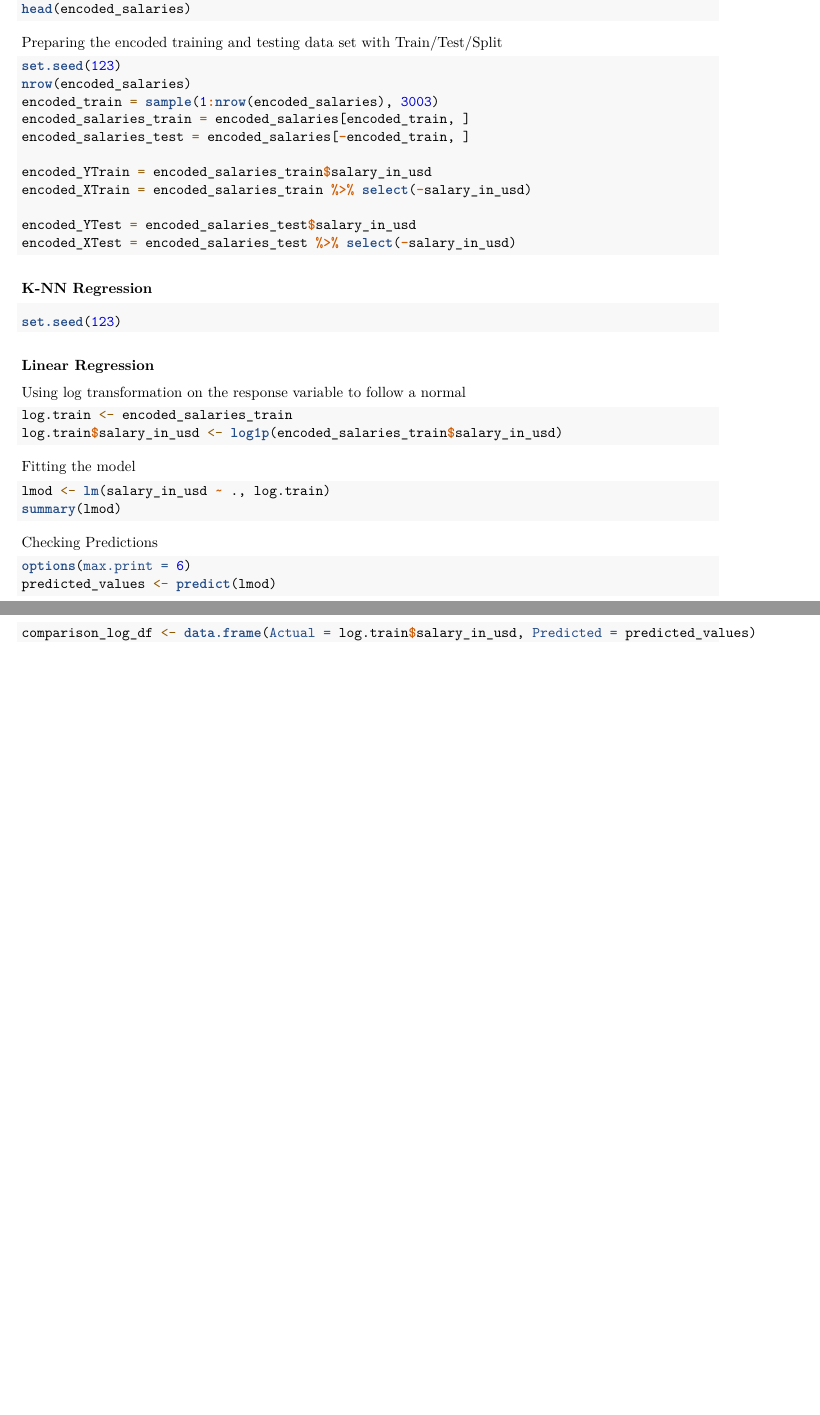
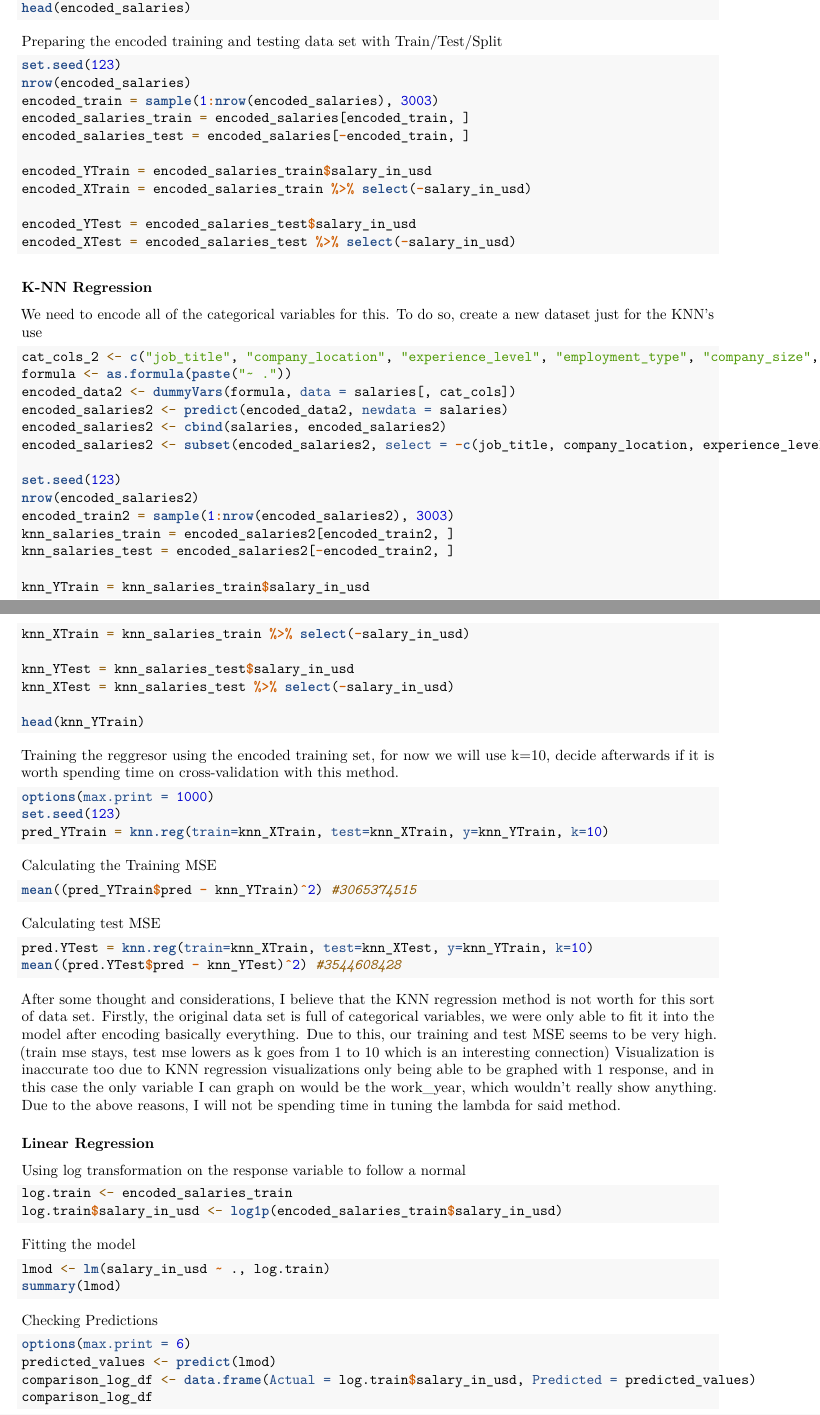
Before and after one commit to nicholasaxl/Salary-Prediction-ML-131, an R Markdown document (main.Rmd): two parts of pages 9 and 10 of 11 before the commit and two parts of pages 9 and 10 of 12 after it, joined at a grey line, cut so that both start at the same text, the shorter picture padded with empty space. Rendered offline with R 4.5, knitr and Pandoc, then LaTeX, with nearby package versions.

Commit message:
knn fail

````diff
--- a/main.Rmd
+++ b/main.Rmd
@@ -271,16 +296,52 @@ encoded_XTrain = encoded_salaries_train %>% select(-salary_in_usd)
 
 encoded_YTest = encoded_salaries_test$salary_in_usd
 encoded_XTest = encoded_salaries_test %>% select(-salary_in_usd)
-
 ```
 
 
 ### K-NN Regression
 
-```{r}
+We need to encode all of the categorical variables for this. To do so, create a new dataset just for the KNN's use
+```{r, results='hide'}
+cat_cols_2 <- c("job_title", "company_location", "experience_level", "employment_type", "company_size", "work_year")
+formula <- as.formula(paste("~ ."))
+encoded_data2 <- dummyVars(formula, data = salaries[, cat_cols])
+encoded_salaries2 <- predict(encoded_data2, newdata = salaries)
+encoded_salaries2 <- cbind(salaries, encoded_salaries2)
+encoded_salaries2 <- subset(encoded_salaries2, select = -c(job_title, company_location, experience_level, employment_type, company_size, work_year))
+
 set.seed(123)
+nrow(encoded_salaries2)
+encoded_train2 = sample(1:nrow(encoded_salaries2), 3003)
+knn_salaries_train = encoded_salaries2[encoded_train2, ]
+knn_salaries_test = encoded_salaries2[-encoded_train2, ]
+
+knn_YTrain = knn_salaries_train$salary_in_usd
+knn_XTrain = knn_salaries_train %>% select(-salary_in_usd)
+
+knn_YTest = knn_salaries_test$salary_in_usd
+knn_XTest = knn_salaries_test %>% select(-salary_in_usd)
+
+head(knn_YTrain)
 ```
 
+Training the reggresor using the encoded training set, for now we will use k=10, decide afterwards if it is worth spending time on cross-validation with this method.
+```{r, results='hide'}
+options(max.print = 1000)
+set.seed(123)
+pred_YTrain = knn.reg(train=knn_XTrain, test=knn_XTrain, y=knn_YTrain, k=10)
+```
+
+Calculating the Training MSE
+```{r, results='hide'}
+mean((pred_YTrain$pred - knn_YTrain)^2) #3065374515
+```
+Calculating test MSE
+```{r, results='hide'}
+pred.YTest = knn.reg(train=knn_XTrain, test=knn_XTest, y=knn_YTrain, k=10)
+mean((pred.YTest$pred - knn_YTest)^2) #3544608428
+```
+After some thought and considerations, I believe that the KNN regression method is not worth for this sort of data set. Firstly, the original data set is full of categorical variables, we were only able to fit it into the model after encoding basically everything. Due to this, our training and test MSE seems to be very high. (train mse stays, test mse lowers as k goes from 1 to 10 which is an interesting connection) Visualization is inaccurate too due to KNN regression visualizations only being able to be graphed with 1 response, and in this case the only variable I can graph on would be the work_year, which wouldn't really show anything. Due to the above reasons, I will not be spending time in tuning the lambda for said method.
 
 ### Linear Regression
 
````
Also changed, not shown: main.pdf, main.Rmd (25 more changed lines).
